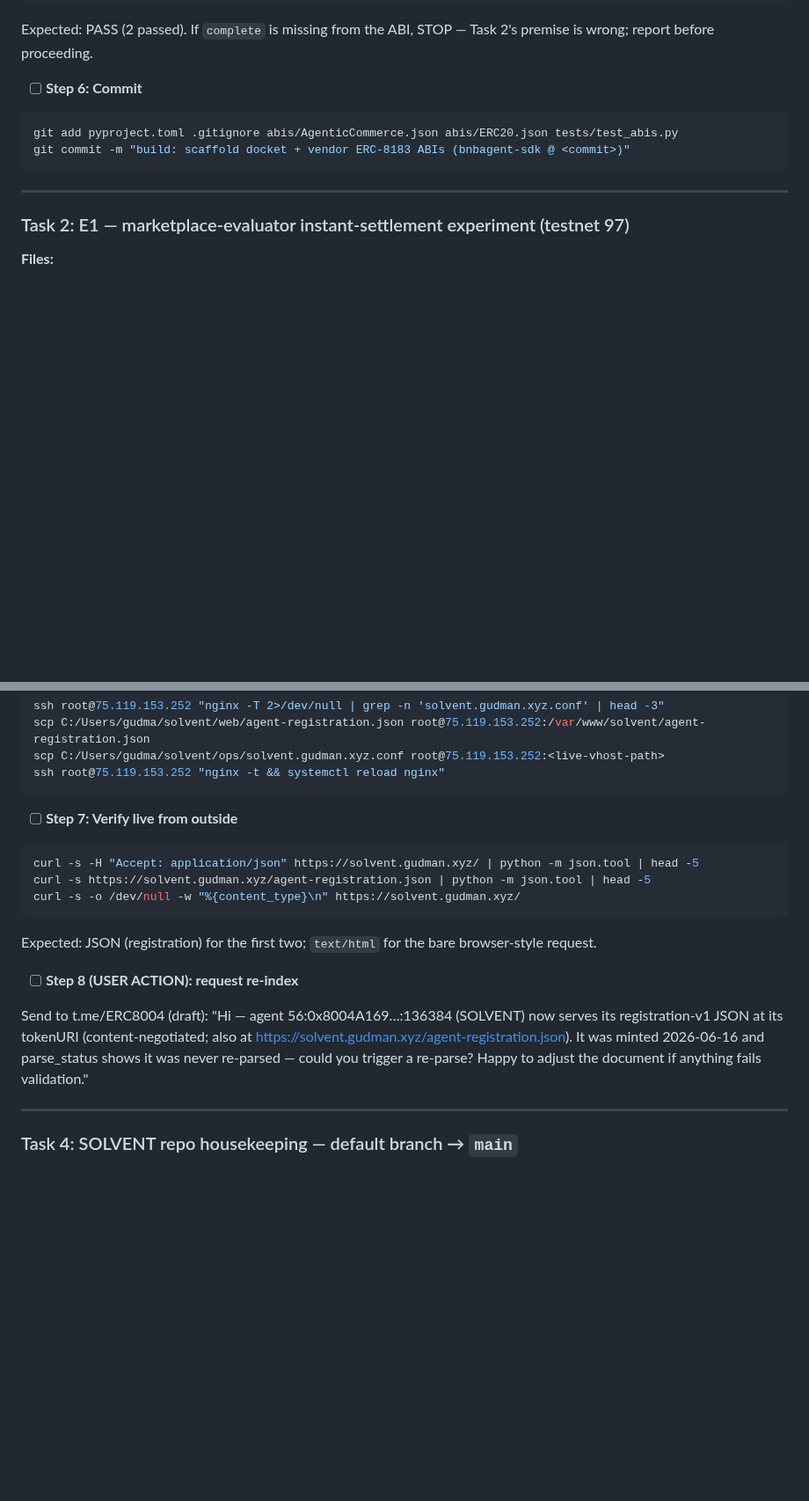
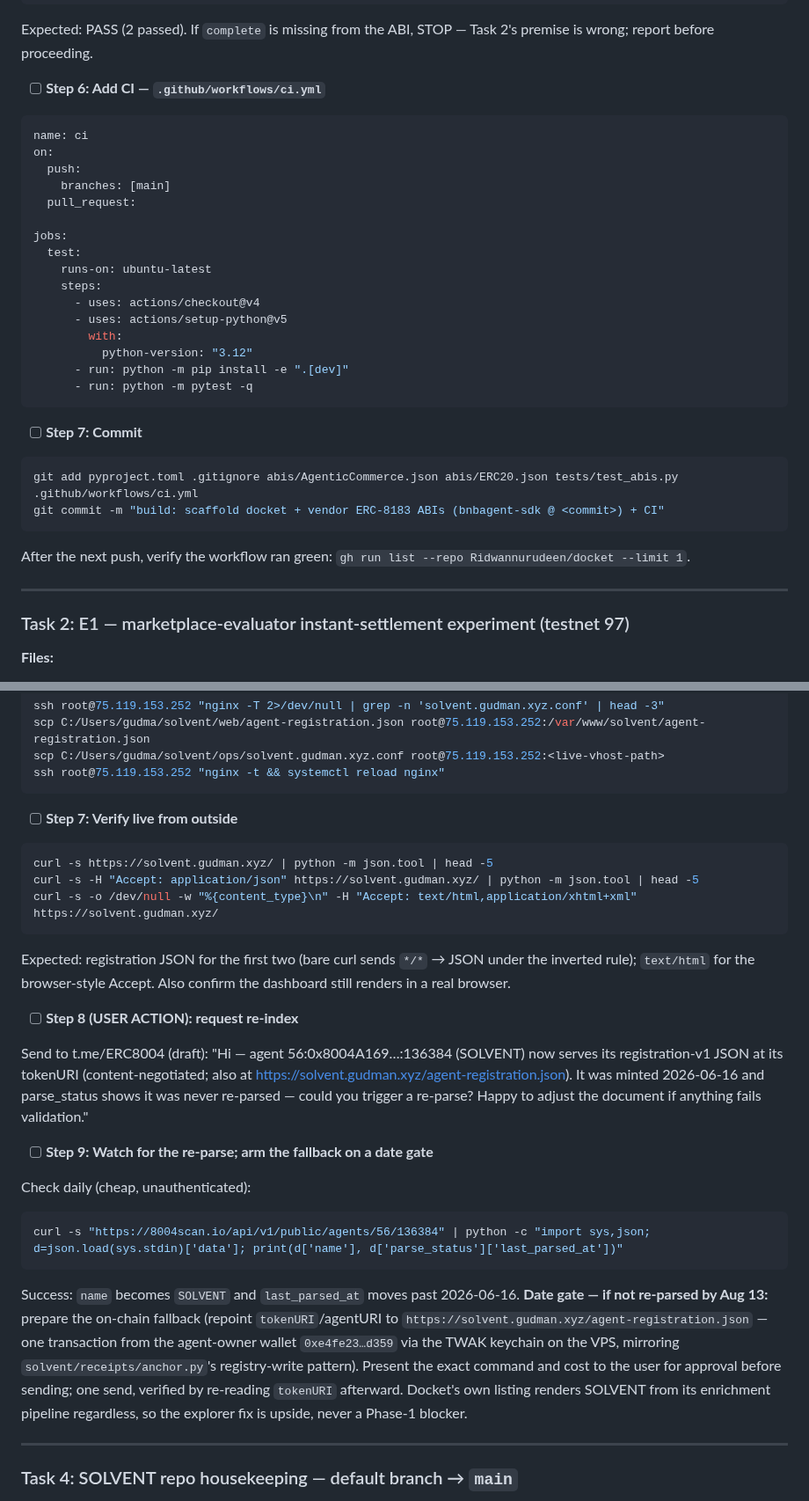
Before and after one commit to Ridwannurudeen/docket, a Markdown page: docs/plans/2026-08-06-phase0-foundations.md, 2 parts joined by grey strips. Shown at 88% size. Drawn GitHub-style; blank space fills up the shorter version.

Commit message:
docs(plan): inverted content negotiation, re-parse watch + tokenURI fallback gate, CI, E1 failure-mode notes

````diff
--- a/docs/plans/2026-08-06-phase0-foundations.md
+++ b/docs/plans/2026-08-06-phase0-foundations.md
@@ -113,12 +113,35 @@ python -m pytest -q
 ```
 Expected: PASS (2 passed). If `complete` is missing from the ABI, STOP — Task 2's premise is wrong; report before proceeding.
 
-- [ ] **Step 6: Commit**
+- [ ] **Step 6: Add CI — `.github/workflows/ci.yml`**
+
+```yaml
+name: ci
+on:
+  push:
+    branches: [main]
+  pull_request:
+
+jobs:
+  test:
+    runs-on: ubuntu-latest
+    steps:
+      - uses: actions/checkout@v4
+      - uses: actions/setup-python@v5
+        with:
+          python-version: "3.12"
+      - run: python -m pip install -e ".[dev]"
+      - run: python -m pytest -q
+```
+
+- [ ] **Step 7: Commit**
 
 ```bash
-git add pyproject.toml .gitignore abis/AgenticCommerce.json abis/ERC20.json tests/test_abis.py
-git commit -m "build: scaffold docket + vendor ERC-8183 ABIs (bnbagent-sdk @ <commit>)"
+git add pyproject.toml .gitignore abis/AgenticCommerce.json abis/ERC20.json tests/test_abis.py .github/workflows/ci.yml
+git commit -m "build: scaffold docket + vendor ERC-8183 ABIs (bnbagent-sdk @ <commit>) + CI"
 ```
+
+After the next push, verify the workflow ran green: `gh run list --repo Ridwannurudeen/docket --limit 1`.
 
 ---
 
@@ -446,15 +476,25 @@ ssh root@75.119.153.252 "nginx -t && systemctl reload nginx"
 - [ ] **Step 7: Verify live from outside**
 
 ```bash
+curl -s https://solvent.gudman.xyz/ | python -m json.tool | head -5
 curl -s -H "Accept: application/json" https://solvent.gudman.xyz/ | python -m json.tool | head -5
-curl -s https://solvent.gudman.xyz/agent-registration.json | python -m json.tool | head -5
-curl -s -o /dev/null -w "%{content_type}\n" https://solvent.gudman.xyz/
+curl -s -o /dev/null -w "%{content_type}\n" -H "Accept: text/html,application/xhtml+xml" https://solvent.gudman.xyz/
 ```
-Expected: JSON (registration) for the first two; `text/html` for the bare browser-style request.
+Expected: registration JSON for the first two (bare curl sends `*/*` → JSON under the inverted rule); `text/html` for the browser-style Accept. Also confirm the dashboard still renders in a real browser.
 
 - [ ] **Step 8 (USER ACTION): request re-index**
 
 Send to t.me/ERC8004 (draft): "Hi — agent 56:0x8004A169…:136384 (SOLVENT) now serves its registration-v1 JSON at its tokenURI (content-negotiated; also at https://solvent.gudman.xyz/agent-registration.json). It was minted 2026-06-16 and parse_status shows it was never re-parsed — could you trigger a re-parse? Happy to adjust the document if anything fails validation."
+
+- [ ] **Step 9: Watch for the re-parse; arm the fallback on a date gate**
+
+Check daily (cheap, unauthenticated):
+
+```bash
+curl -s "https://8004scan.io/api/v1/public/agents/56/136384" | python -c "import sys,json; d=json.load(sys.stdin)['data']; print(d['name'], d['parse_status']['last_parsed_at'])"
+```
+Success: `name` becomes `SOLVENT` and `last_parsed_at` moves past 2026-06-16.
+**Date gate — if not re-parsed by Aug 13:** prepare the on-chain fallback (repoint `tokenURI`/agentURI to `https://solvent.gudman.xyz/agent-registration.json` — one transaction from the agent-owner wallet `0xe4fe23…d359` via the TWAK keychain on the VPS, mirroring `solvent/receipts/anchor.py`'s registry-write pattern). Present the exact command and cost to the user for approval before sending; one send, verified by re-reading `tokenURI` afterward. Docket's own listing renders SOLVENT from its enrichment pipeline regardless, so the explorer fix is upside, never a Phase-1 blocker.
 
 ---
 
````
Also changed, not shown: other parts of docs/plans/2026-08-06-phase0-foundations.md (+11 -4 lines).
